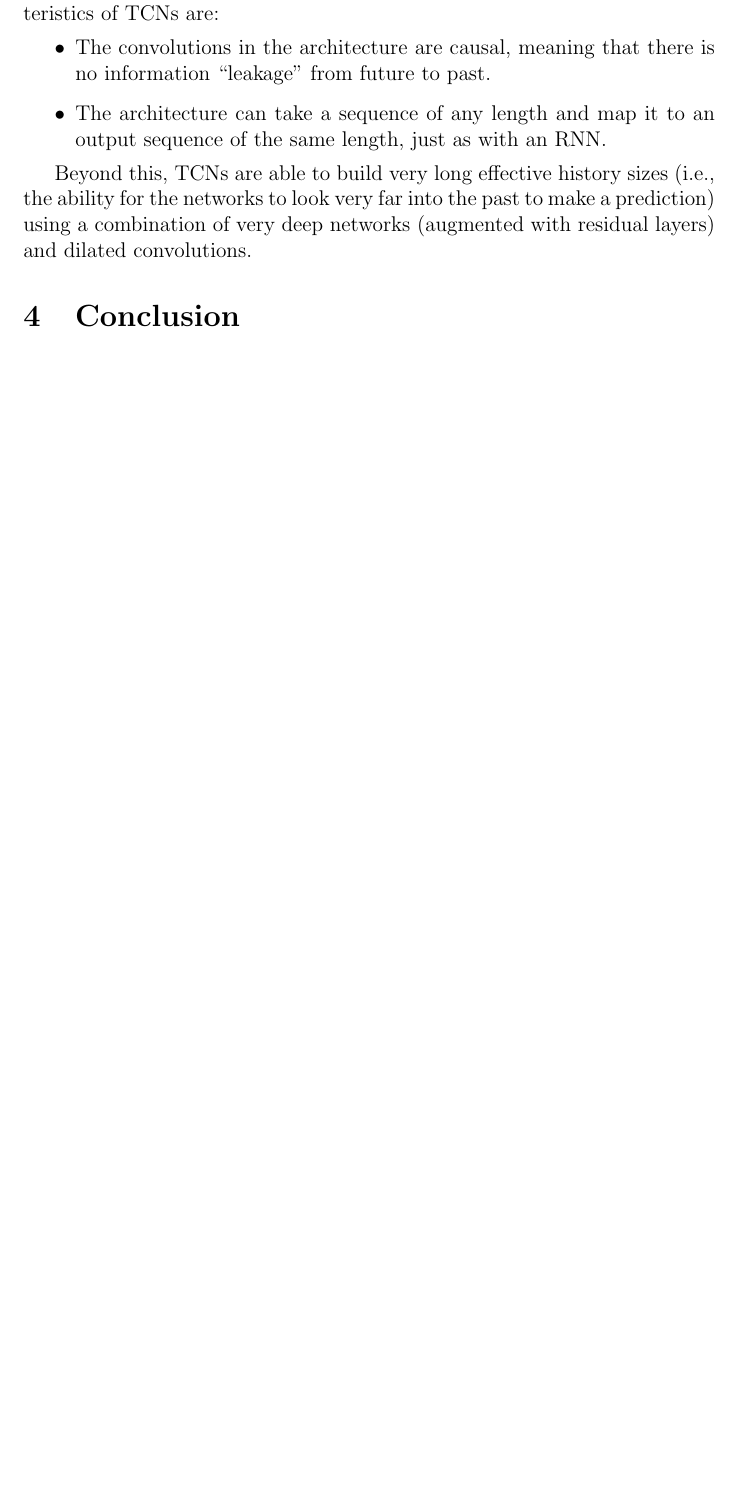
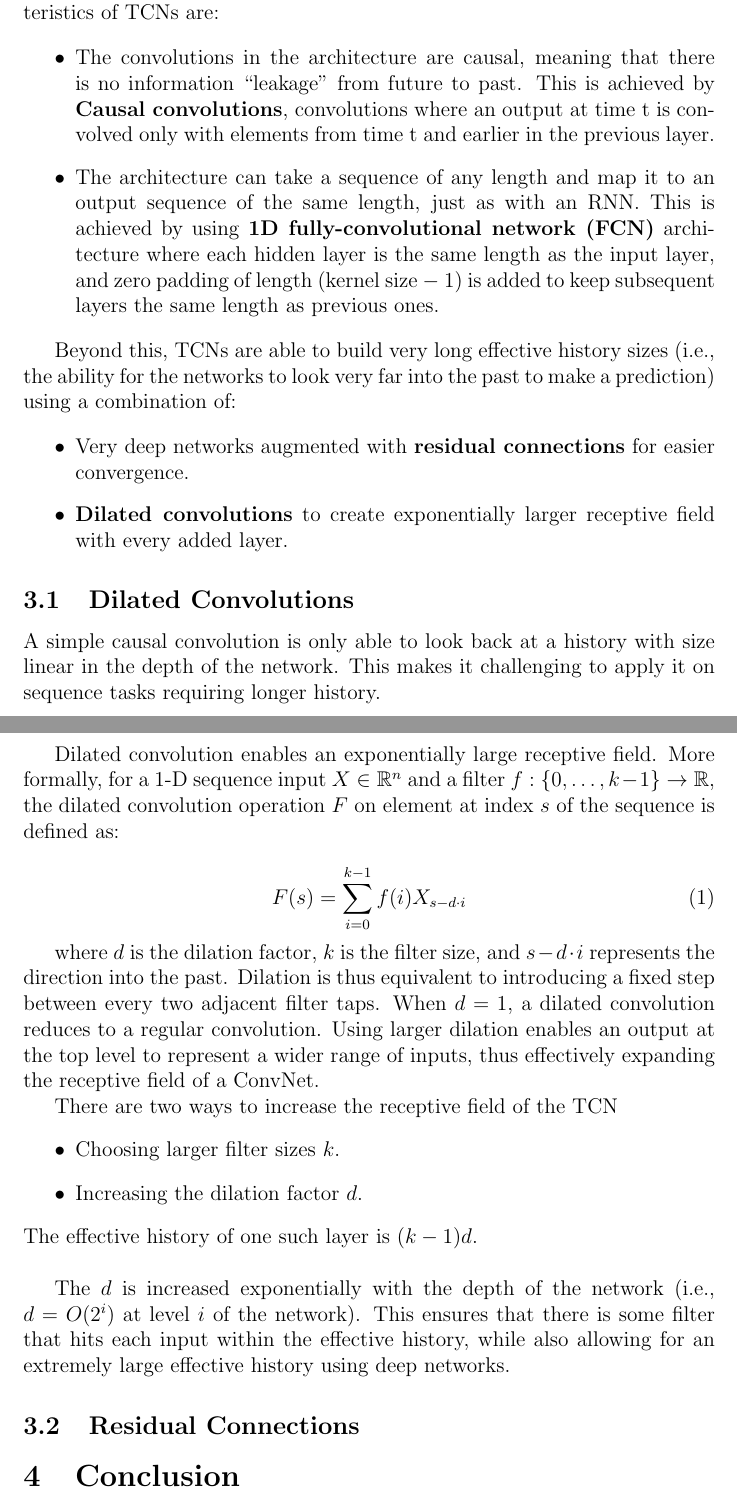
Before and after one commit to BartyzalRadek/lets-talk-ml, a LaTeX document (talks/CNN_vs_RNN/handout/CNN_vs_RNN.tex): part of page 3 of 3 before the commit and two parts of pages 3 and 4 of 5 after it, the two joined at a grey line, cut so that both start at the same text, the shorter picture padded with empty space. Compiled offline with pdfLaTeX.

Commit message:
Added dilated convolution.

```diff
--- a/talks/CNN_vs_RNN/handout/CNN_vs_RNN.tex
+++ b/talks/CNN_vs_RNN/handout/CNN_vs_RNN.tex
@@ -74,13 +74,42 @@ This formalism encompasses many settings such as \textbf{auto-regressive predict
 \section{Temporal Convolutional Networks (TCN)}
 TCN describe a family of network architectures.
 The distinguishing characteristics of TCNs are:
+
 \begin{itemize}
-\item The convolutions in the architecture are causal, meaning that there is no information “leakage” from future to past.
-\item The architecture can take a sequence of any length and map it to an output sequence of the same length, just as with an RNN.
+\item The convolutions in the architecture are causal, meaning that there is no information “leakage” from future to past. This is achieved by \textbf{Causal convolutions}, convolutions where an output at time t is convolved only with elements from time t and earlier in the previous layer.
+
+\item The architecture can take a sequence of any length and map it to an output sequence of the same length, just as with an RNN. This is achieved by using \textbf{1D fully-convolutional network (FCN)} architecture where each hidden layer is the same length as the input layer, and zero padding of length (kernel size $-$ 1) is added to keep subsequent layers the same length as previous ones.
 \end{itemize}
 
-Beyond this, TCNs are able to build very long effective history sizes (i.e., the ability for the networks to look very far into the past to make a prediction) using a combination of very deep networks (augmented with residual layers) and dilated convolutions.
+Beyond this, TCNs are able to build very long effective history sizes (i.e., the ability for the networks to look very far into the past to make a prediction) using a combination of:
 
+\begin{itemize}
+\item Very deep networks augmented with \textbf{residual connections} for easier convergence.
+\item \textbf{Dilated convolutions} to create exponentially larger receptive field with every added layer.
+\end{itemize}
+
+\subsection{Dilated Convolutions}
+A simple causal convolution is only able to look back at a history with size linear in the depth of the network. This makes it challenging to apply it on sequence tasks requiring longer history.
+
+Dilated convolution enables an exponentially large receptive field. More formally, for a 1-D sequence input $X \in \mathbb{R}^n$ and a filter $f:\{0, \dots , k - 1\} \rightarrow \mathbb{R}$, the dilated convolution operation $F$ on element at index $s$ of the sequence is defined as:
+
+\begin{equation}
+F(s) = \sum_{i=0}^{k-1}{f(i)X_{s - d \cdot i}}
+\end{equation}
+
+where $d$ is the dilation factor, $k$ is the filter size, and $s - d \cdot i$ represents the direction into the past. Dilation is thus equivalent to introducing a fixed step between every two adjacent filter taps. When $d=1$, a dilated convolution reduces to a regular convolution. Using larger dilation enables an output at the top level to represent a wider range of inputs, thus effectively expanding the receptive field of a ConvNet.
+
+There are two ways to increase the receptive field of the TCN
+\begin{itemize}
+\item Choosing larger filter sizes $k$.
+\item Increasing the dilation factor $d$.
+\end{itemize}
+The effective history of one such layer is
+$(k - 1)d$. \\
+
+The $d$ is increased exponentially with the depth of the network (i.e., $d = O(2^i)$ at level $i$ of the network). This ensures that there is some filter that hits each input within the effective history, while also allowing for an extremely large effective history using deep networks.
+
+\subsection{Residual Connections}
 
 
 
```
Also changed, not shown: talks/CNN_vs_RNN/CNN_vs_RNN.tex (+2 -2 lines).
